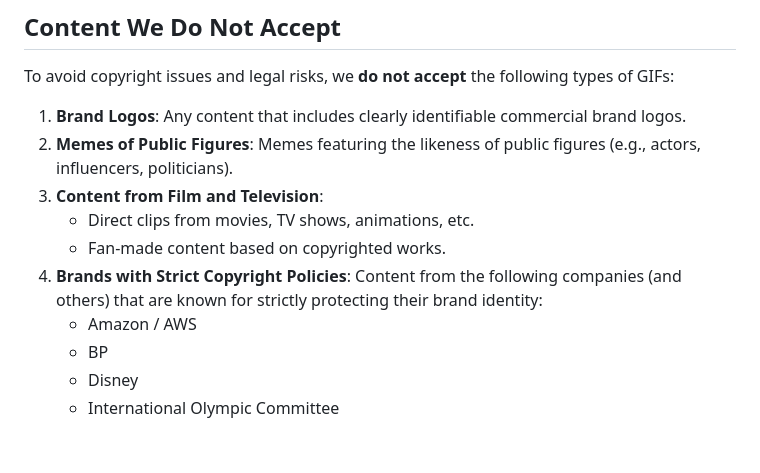
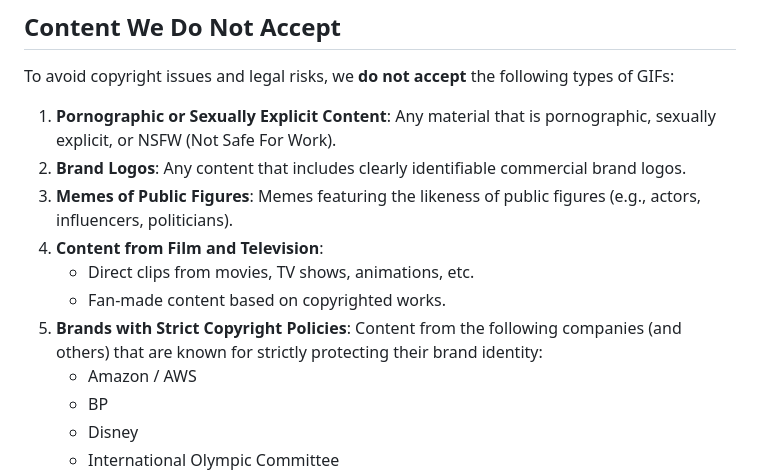
Before and after one commit to MemeTray/MemeTray, a Markdown page: CONTRIBUTING.md, the part around the change. Drawn GitHub-style; blank space fills up the shorter version.

```diff
--- a/CONTRIBUTING.md
+++ b/CONTRIBUTING.md
@@ -107,12 +107,13 @@ After adding or deleting GIFs, you **must** update the `gifs/index.json` file in
 
 To avoid copyright issues and legal risks, we **do not accept** the following types of GIFs:
 
-1.  **Brand Logos**: Any content that includes clearly identifiable commercial brand logos.
-2.  **Memes of Public Figures**: Memes featuring the likeness of public figures (e.g., actors, influencers, politicians).
-3.  **Content from Film and Television**:
+1.  **Pornographic or Sexually Explicit Content**: Any material that is pornographic, sexually explicit, or NSFW (Not Safe For Work).
+2.  **Brand Logos**: Any content that includes clearly identifiable commercial brand logos.
+3.  **Memes of Public Figures**: Memes featuring the likeness of public figures (e.g., actors, influencers, politicians).
+4.  **Content from Film and Television**:
     - Direct clips from movies, TV shows, animations, etc.
     - Fan-made content based on copyrighted works.
-4.  **Brands with Strict Copyright Policies**: Content from the following companies (and others) that are known for strictly protecting their brand identity:
+5.  **Brands with Strict Copyright Policies**: Content from the following companies (and others) that are known for strictly protecting their brand identity:
     - Amazon / AWS
     - BP
     - Disney
```
